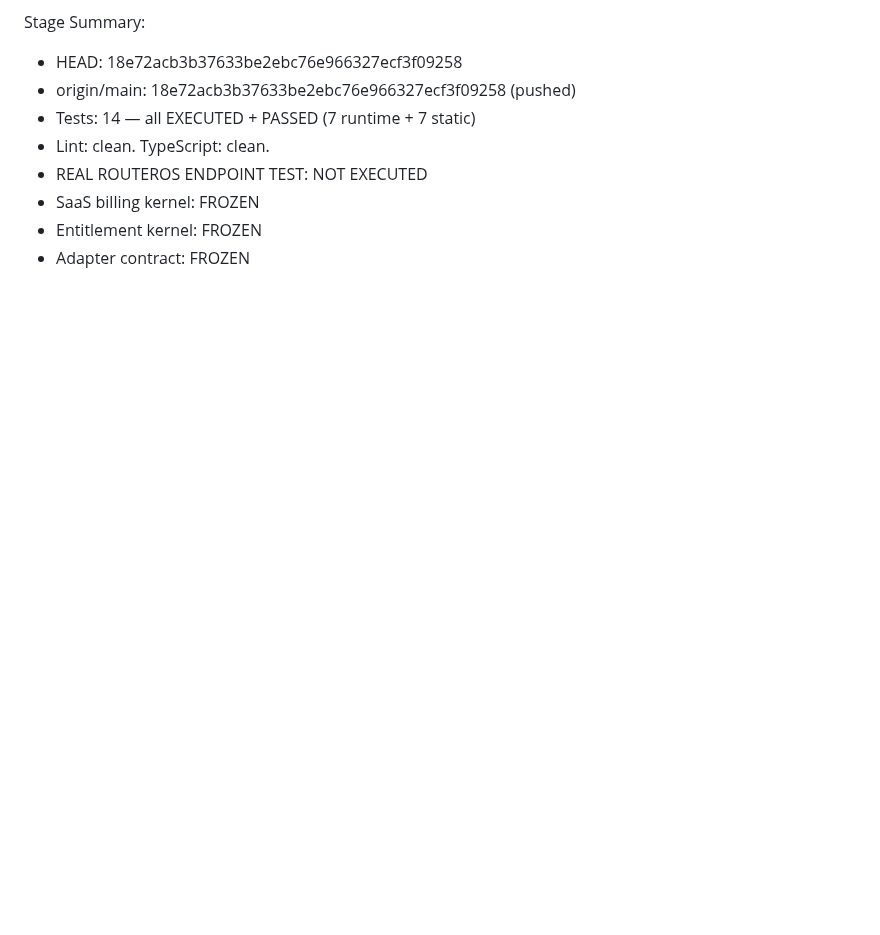
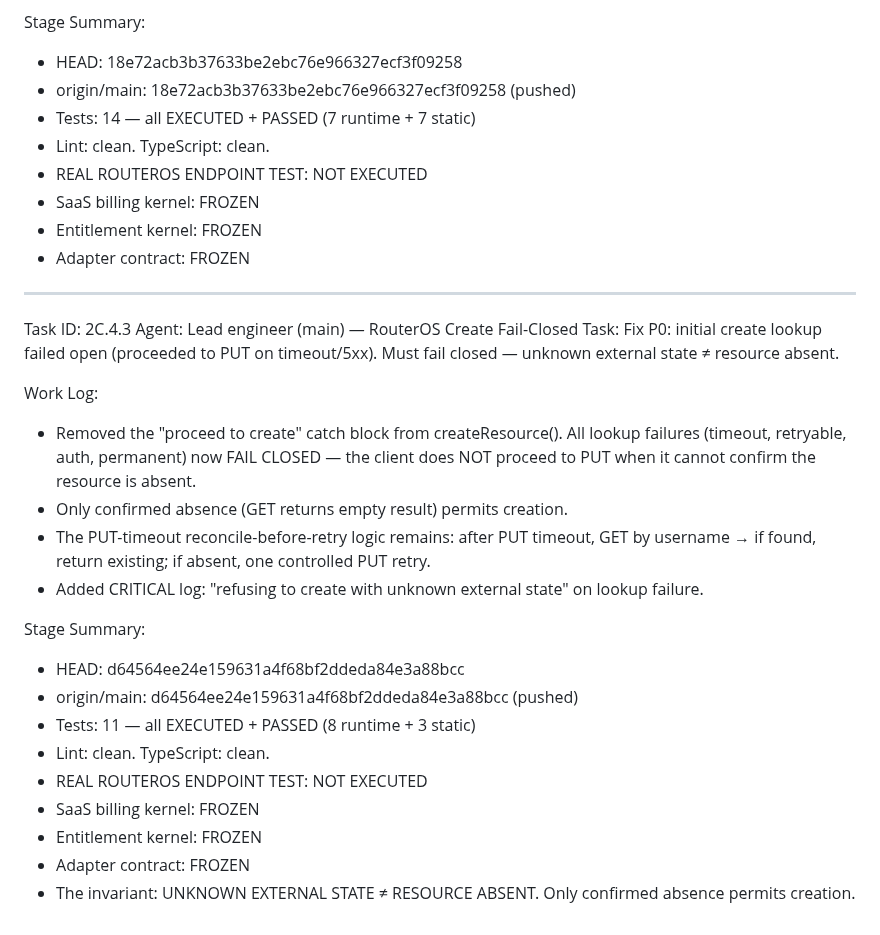
Before and after one commit to pectoraux/roamlink, a Markdown page: worklog.md, the part around the change. GitHub-like rendering; blank space fills up the shorter version.

Commit message:
863a2469-ef1b-41df-88cc-2f0d950ba177

```diff
--- a/worklog.md
+++ b/worklog.md
@@ -1987,3 +1987,25 @@ Stage Summary:
 - SaaS billing kernel: FROZEN
 - Entitlement kernel: FROZEN
 - Adapter contract: FROZEN
+
+---
+Task ID: 2C.4.3
+Agent: Lead engineer (main) — RouterOS Create Fail-Closed
+Task: Fix P0: initial create lookup failed open (proceeded to PUT on timeout/5xx). Must fail closed — unknown external state ≠ resource absent.
+
+Work Log:
+- Removed the "proceed to create" catch block from createResource(). All lookup failures (timeout, retryable, auth, permanent) now FAIL CLOSED — the client does NOT proceed to PUT when it cannot confirm the resource is absent.
+- Only confirmed absence (GET returns empty result) permits creation.
+- The PUT-timeout reconcile-before-retry logic remains: after PUT timeout, GET by username → if found, return existing; if absent, one controlled PUT retry.
+- Added CRITICAL log: "refusing to create with unknown external state" on lookup failure.
+
+Stage Summary:
+- HEAD: d64564ee24e159631a4f68bf2ddeda84e3a88bcc
+- origin/main: d64564ee24e159631a4f68bf2ddeda84e3a88bcc (pushed)
+- Tests: 11 — all EXECUTED + PASSED (8 runtime + 3 static)
+- Lint: clean. TypeScript: clean.
+- REAL ROUTEROS ENDPOINT TEST: NOT EXECUTED
+- SaaS billing kernel: FROZEN
+- Entitlement kernel: FROZEN
+- Adapter contract: FROZEN
+- The invariant: UNKNOWN EXTERNAL STATE ≠ RESOURCE ABSENT. Only confirmed absence permits creation.
```
